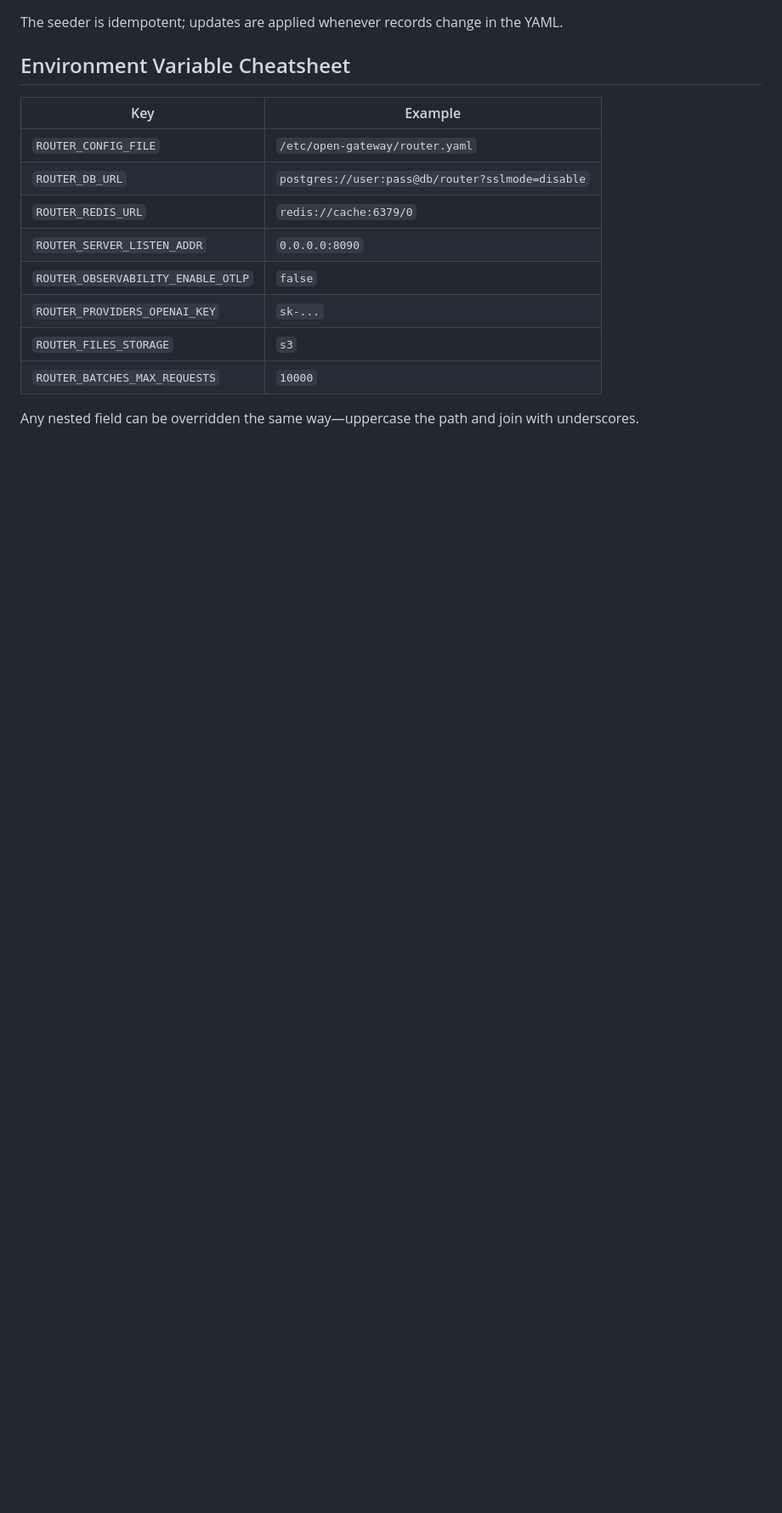
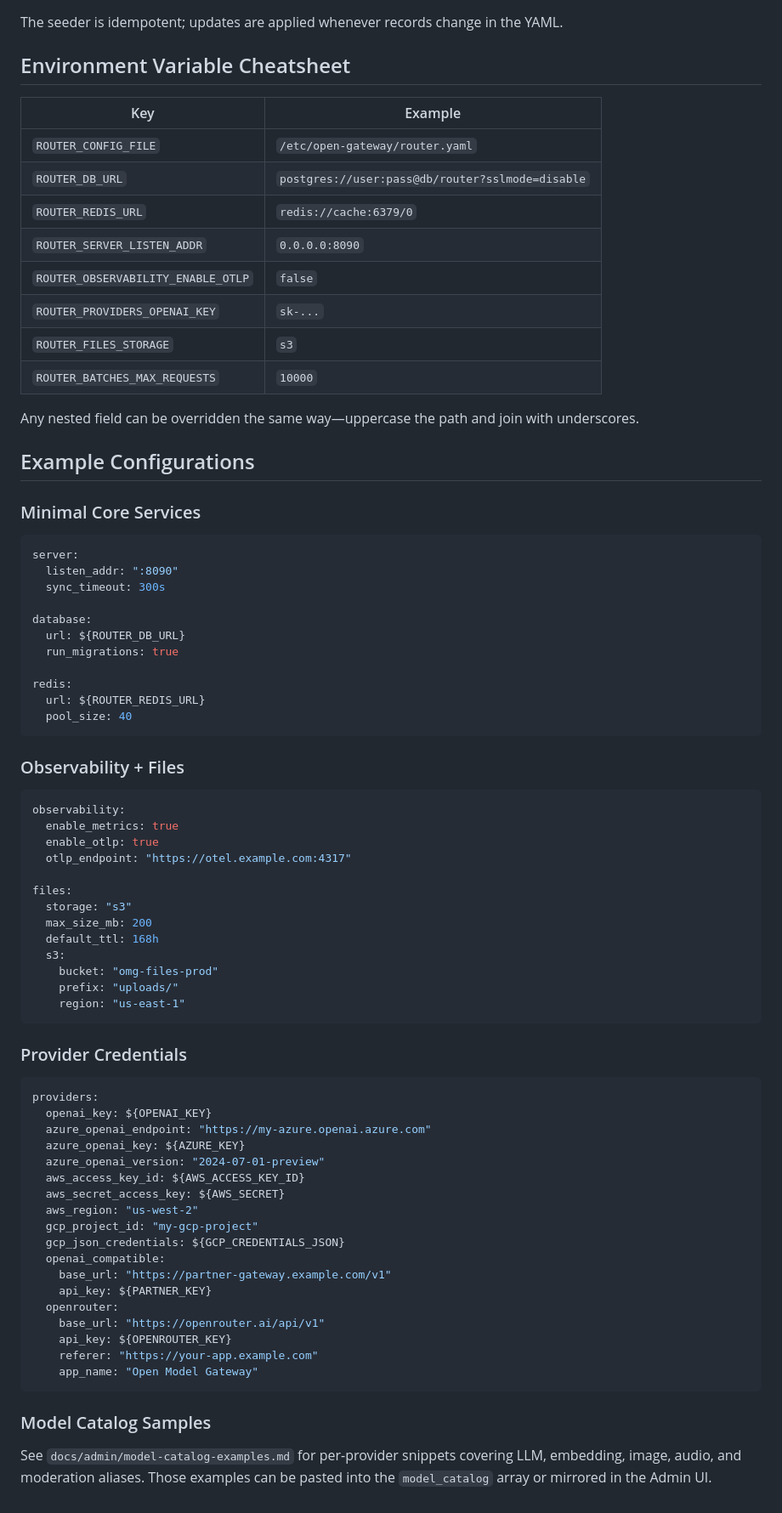
Before and after one commit to ncecere/open_model_gateway, a Markdown page: docs/runtime/config.md, the part around the change. Shown at 85% size. Drawn GitHub-style; blank space fills up the shorter version.

Commit message:
docs: expand config reference and add model examples

````diff
--- a/docs/runtime/config.md
+++ b/docs/runtime/config.md
@@ -232,3 +232,62 @@ The seeder is idempotent; updates are applied whenever records change in the YAM
 | `ROUTER_BATCHES_MAX_REQUESTS` | `10000` |
 
 Any nested field can be overridden the same way—uppercase the path and join with underscores.
+
+## Example Configurations
+
+### Minimal Core Services
+```yaml
+server:
+  listen_addr: ":8090"
+  sync_timeout: 300s
+
+database:
+  url: ${ROUTER_DB_URL}
+  run_migrations: true
+
+redis:
+  url: ${ROUTER_REDIS_URL}
+  pool_size: 40
+```
+
+### Observability + Files
+```yaml
+observability:
+  enable_metrics: true
+  enable_otlp: true
+  otlp_endpoint: "https://otel.example.com:4317"
+
+files:
+  storage: "s3"
+  max_size_mb: 200
+  default_ttl: 168h
+  s3:
+    bucket: "omg-files-prod"
+    prefix: "uploads/"
+    region: "us-east-1"
+```
+
+### Provider Credentials
+```yaml
+providers:
+  openai_key: ${OPENAI_KEY}
+  azure_openai_endpoint: "https://my-azure.openai.azure.com"
+  azure_openai_key: ${AZURE_KEY}
+  azure_openai_version: "2024-07-01-preview"
+  aws_access_key_id: ${AWS_ACCESS_KEY_ID}
+  aws_secret_access_key: ${AWS_SECRET}
+  aws_region: "us-west-2"
+  gcp_project_id: "my-gcp-project"
+  gcp_json_credentials: ${GCP_CREDENTIALS_JSON}
+  openai_compatible:
+    base_url: "https://partner-gateway.example.com/v1"
+    api_key: ${PARTNER_KEY}
+  openrouter:
+    base_url: "https://openrouter.ai/api/v1"
+    api_key: ${OPENROUTER_KEY}
+    referer: "https://your-app.example.com"
+    app_name: "Open Model Gateway"
+```
+
+### Model Catalog Samples
+See `docs/admin/model-catalog-examples.md` for per-provider snippets covering LLM, embedding, image, audio, and moderation aliases. Those examples can be pasted into the `model_catalog` array or mirrored in the Admin UI.
````
Also changed, not shown: docs/admin/guide.md (+1 -0 lines), docs/admin/model-catalog-examples.md (added, +268 -0 lines).
